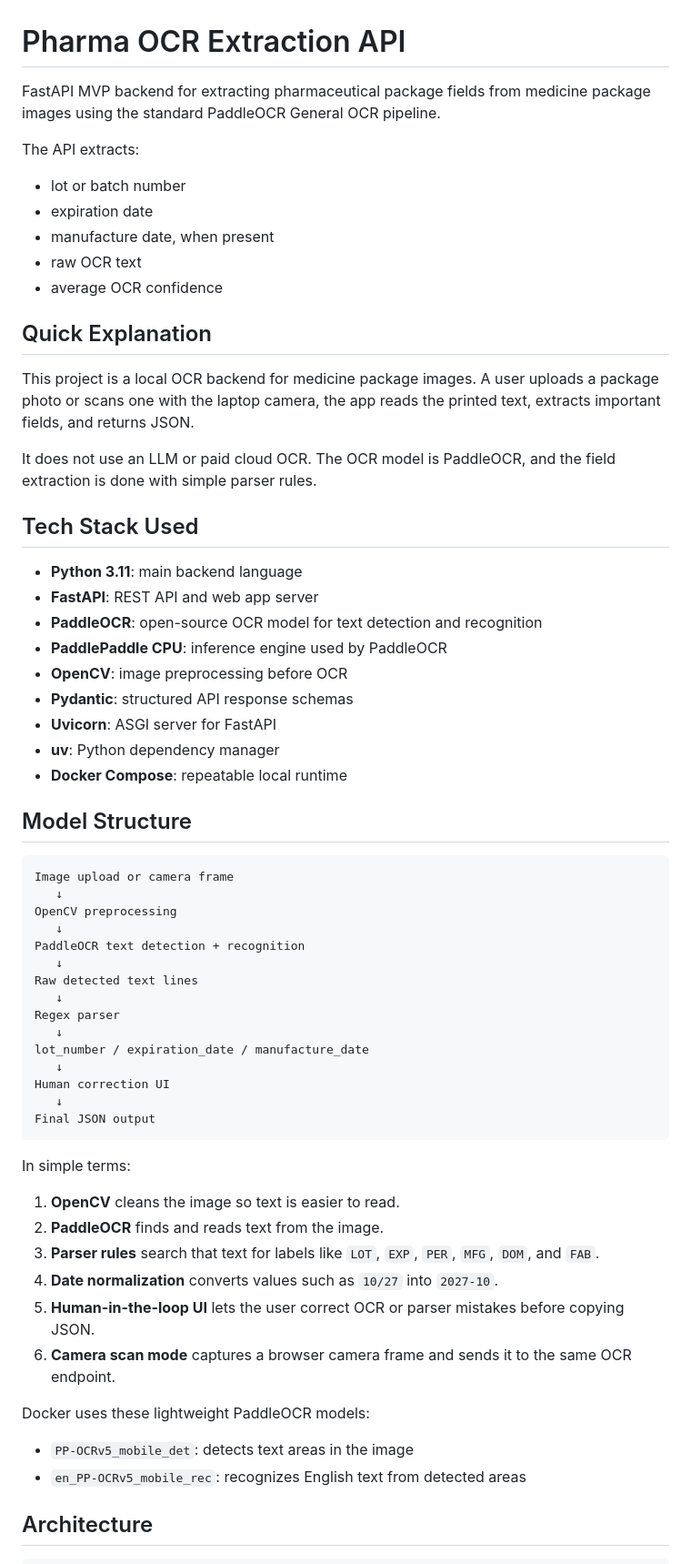
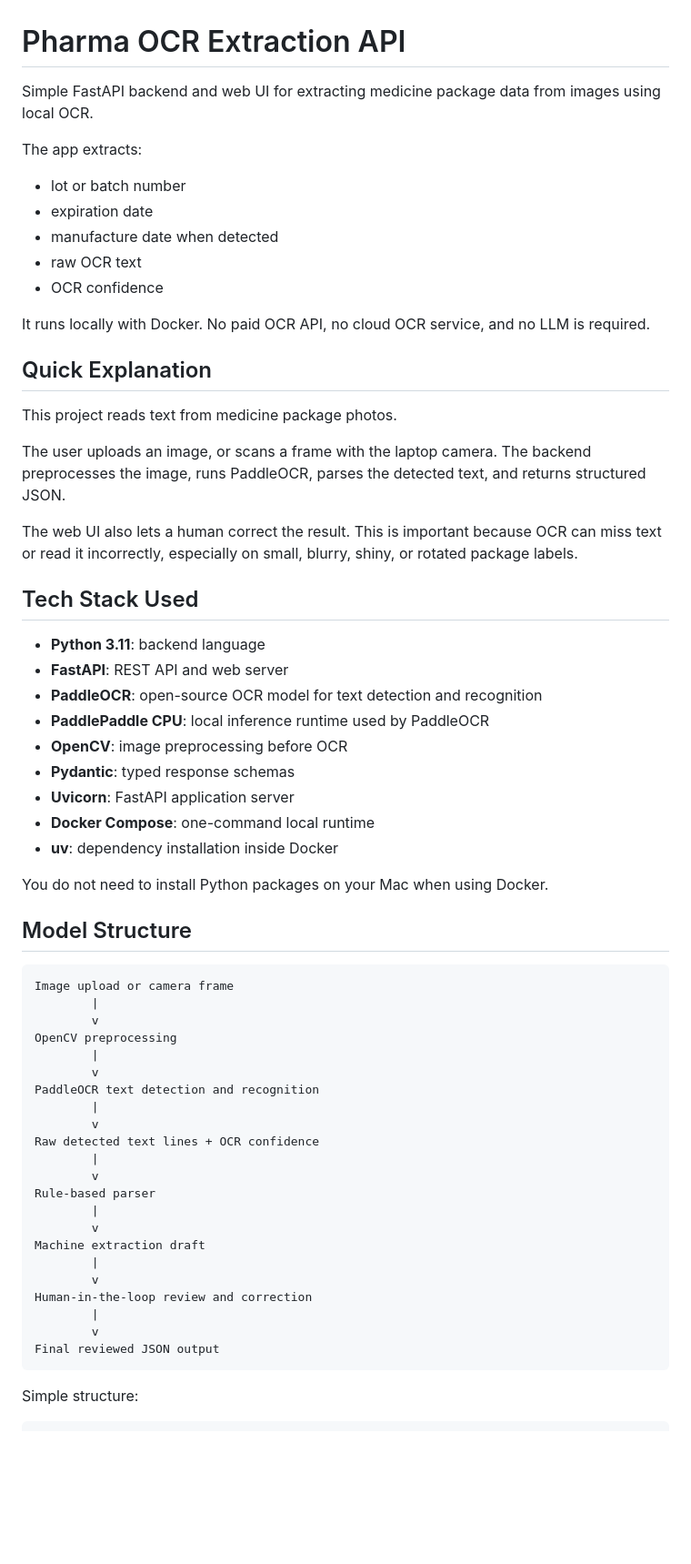
Before and after one commit to moh4ndis/PharmaOCR, a Markdown page: README.md, the part around one of its changes. Shown at 91% size. Drawn GitHub-style; blank space fills up the shorter version.

````diff
--- a/README.md
+++ b/README.md
@@ -1,67 +1,66 @@
 # Pharma OCR Extraction API
 
-FastAPI MVP backend for extracting pharmaceutical package fields from medicine package images using the standard PaddleOCR General OCR pipeline.
+Simple FastAPI backend and web UI for extracting medicine package data from images using local OCR.
 
-The API extracts:
+The app extracts:
 
 - lot or batch number
 - expiration date
-- manufacture date, when present
+- manufacture date when detected
 - raw OCR text
-- average OCR confidence
+- OCR confidence
+
+It runs locally with Docker. No paid OCR API, no cloud OCR service, and no LLM is required.
 
 ## Quick Explanation
 
-This project is a local OCR backend for medicine package images. A user uploads a package photo or scans one with the laptop camera, the app reads the printed text, extracts important fields, and returns JSON.
+This project reads text from medicine package photos.
 
-It does not use an LLM or paid cloud OCR. The OCR model is PaddleOCR, and the field extraction is done with simple parser rules.
+The user uploads an image, or scans a frame with the laptop camera. The backend preprocesses the image, runs PaddleOCR, parses the detected text, and returns structured JSON.
+
+The web UI also lets a human correct the result. This is important because OCR can miss text or read it incorrectly, especially on small, blurry, shiny, or rotated package labels.
 
 ## Tech Stack Used
 
-- **Python 3.11**: main backend language
-- **FastAPI**: REST API and web app server
+- **Python 3.11**: backend language
+- **FastAPI**: REST API and web server
 - **PaddleOCR**: open-source OCR model for text detection and recognition
-- **PaddlePaddle CPU**: inference engine used by PaddleOCR
+- **PaddlePaddle CPU**: local inference runtime used by PaddleOCR
 - **OpenCV**: image preprocessing before OCR
-- **Pydantic**: structured API response schemas
-- **Uvicorn**: ASGI server for FastAPI
-- **uv**: Python dependency manager
-- **Docker Compose**: repeatable local runtime
+- **Pydantic**: typed response schemas
+- **Uvicorn**: FastAPI application server
+- **Docker Compose**: one-command local runtime
+- **uv**: dependency installation inside Docker
+
+You do not need to install Python packages on your Mac when using Docker.
 
 ## Model Structure
 
 ```text
 Image upload or camera frame
-   ↓
+        |
+        v
 OpenCV preprocessing
-   ↓
-PaddleOCR text detection + recognition
-   ↓
-Raw detected text lines
-   ↓
-Regex parser
-   ↓
-lot_number / expiration_date / manufacture_date
-   ↓
-Human correction UI
-   ↓
-Final JSON output
+        |
+        v
+PaddleOCR text detection and recognition
+        |
+        v
+Raw detected text lines + OCR confidence
+        |
+        v
+Rule-based parser
+        |
+        v
+Machine extraction draft
+        |
+        v
+Human-in-the-loop review and correction
+        |
+        v
+Final reviewed JSON output
 ```
 
-In simple terms:
-
-1. **OpenCV** cleans the image so text is easier to read.
-2. **PaddleOCR** finds and reads text from the image.
-3. **Parser rules** search that text for labels like `LOT`, `EXP`, `PER`, `MFG`, `DOM`, and `FAB`.
-4. **Date normalization** converts values such as `10/27` into `2027-10`.
-5. **Human-in-the-loop UI** lets the user correct OCR or parser mistakes before copying JSON.
-6. **Camera scan mode** captures a browser camera frame and sends it to the same OCR endpoint.
-
-Docker uses these lightweight PaddleOCR models:
-
-- `PP-OCRv5_mobile_det`: detects text areas in the image
-- `en_PP-OCRv5_mobile_rec`: recognizes English text from detected areas
-
-## Architecture
+Simple structure:
 
 ```text
````
Also changed, not shown: other parts of README.md (+217 -234 lines).
